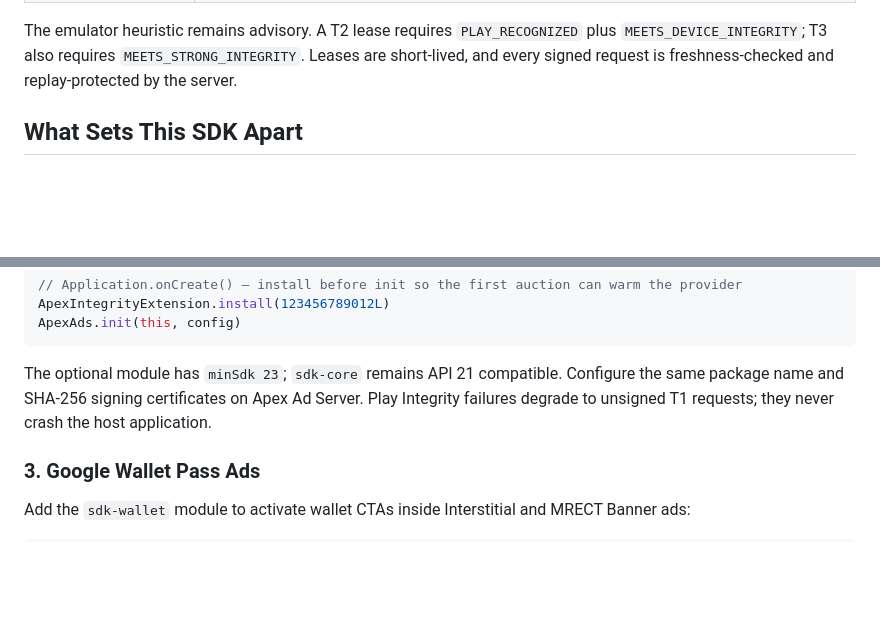
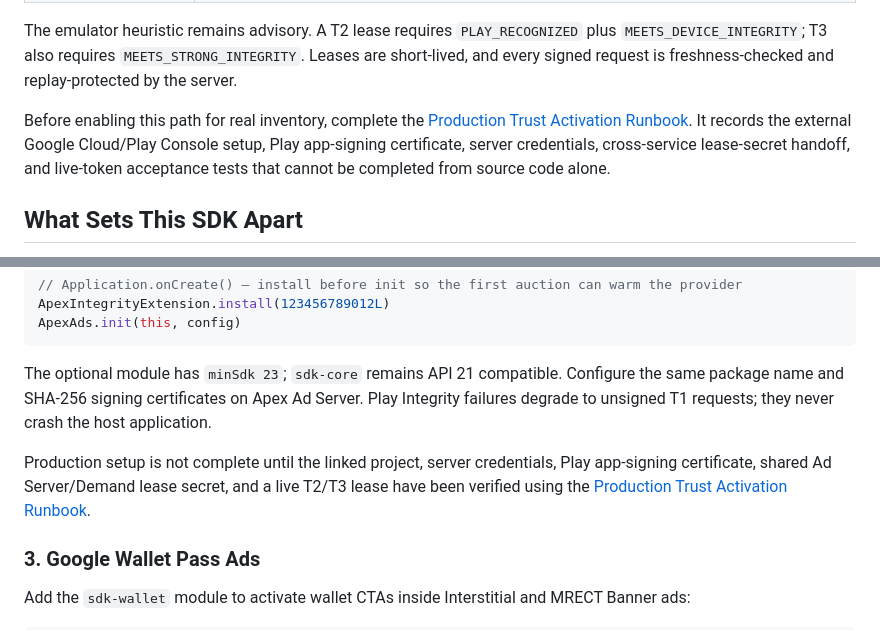
Before and after one commit to Madroid2/apex-ad-sdk-android, a Markdown page: README.md, 2 parts joined by grey strips. Rendered like a GitHub page; blank space fills up the shorter version.

Commit message:
docs: add production trust activation runbook

```diff
--- a/README.md
+++ b/README.md
@@ -98,6 +98,12 @@ not a client-side claim that a device is guaranteed to be genuine.
 The emulator heuristic remains advisory. A T2 lease requires `PLAY_RECOGNIZED` plus
 `MEETS_DEVICE_INTEGRITY`; T3 also requires `MEETS_STRONG_INTEGRITY`. Leases are short-lived,
 and every signed request is freshness-checked and replay-protected by the server.
+
+Before enabling this path for real inventory, complete the
+[Production Trust Activation Runbook](docs/PRODUCTION_TRUST_ACTIVATION.md). It records the
+external Google Cloud/Play Console setup, Play app-signing certificate, server credentials,
+cross-service lease-secret handoff, and live-token acceptance tests that cannot be completed
+from source code alone.
 
 ## What Sets This SDK Apart
 
@@ -725,6 +731,11 @@ The optional module has `minSdk 23`; `sdk-core` remains API 21 compatible. Confi
 same package name and SHA-256 signing certificates on Apex Ad Server. Play Integrity
 failures degrade to unsigned T1 requests; they never crash the host application.
 
+Production setup is not complete until the linked project, server credentials, Play
+app-signing certificate, shared Ad Server/Demand lease secret, and a live T2/T3 lease have
+been verified using the
+[Production Trust Activation Runbook](docs/PRODUCTION_TRUST_ACTIVATION.md).
+
 ### 3. Google Wallet Pass Ads
 
 Add the `sdk-wallet` module to activate wallet CTAs inside Interstitial and MRECT Banner ads:
```
Also changed, not shown: AGENTS.md (added, +10 -0 lines), docs/PRODUCTION_TRUST_ACTIVATION.md (added, +85 -0 lines).
